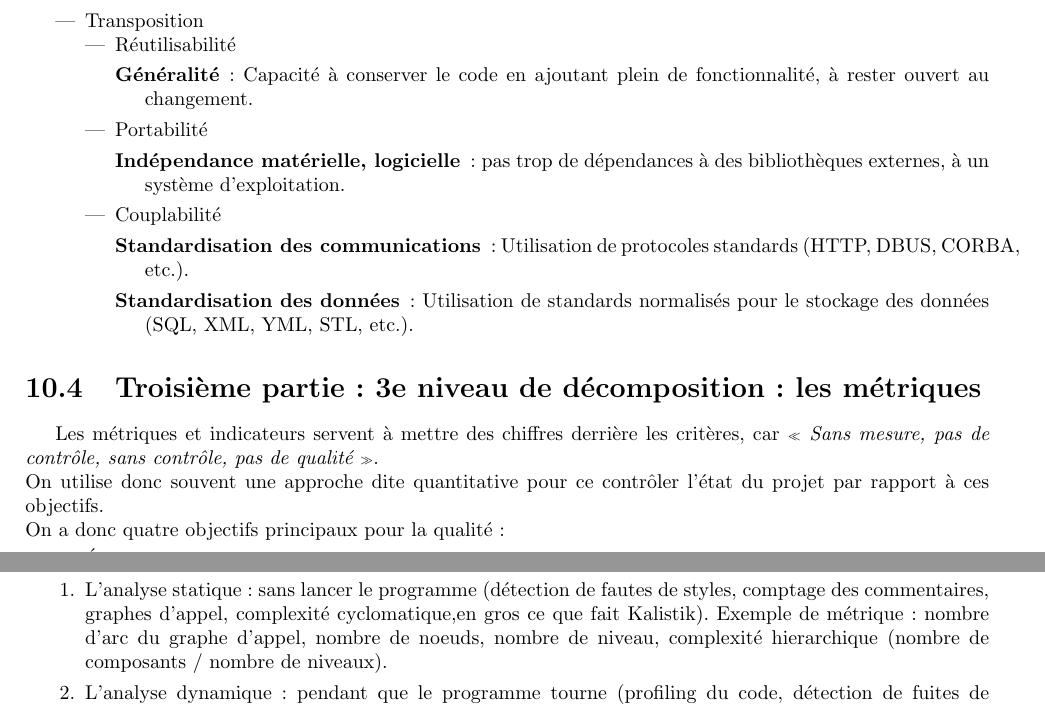
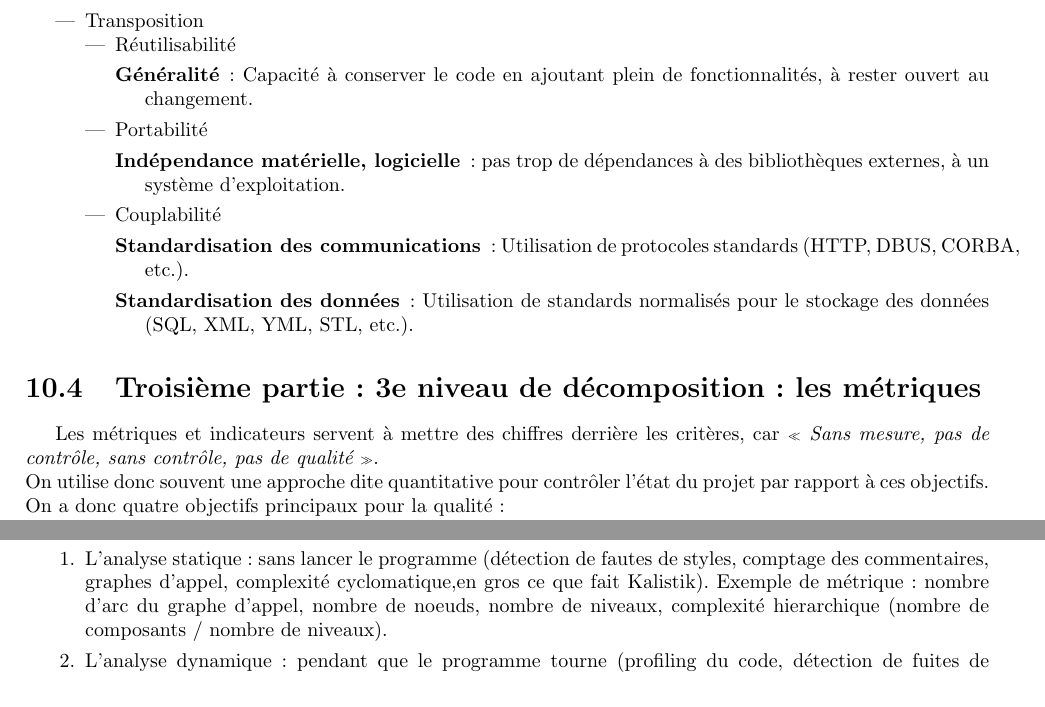
Before and after one commit to Cgg/RRA, a LaTeX document (resume_complet.tex, which reads chapitres/10.tex): two parts of page 33 of 37, joined at a grey line, cut so that both start at the same text. Compiled offline with pdfLaTeX.

Commit message:
relecture chap 10

```diff
--- a/chapitres/10.tex
+++ b/chapitres/10.tex
@@ -166,7 +166,7 @@ Il y a 23 propriétés d'un logiciel, pour lesquelles le génie logiciel et l'as
 
 	\item Réutilisabilité
 		\begin{description}
-		\item[Généralité] : Capacité à conserver le code en ajoutant plein de fonctionnalité, à rester ouvert au changement.
+		\item[Généralité] : Capacité à conserver le code en ajoutant plein de fonctionnalités, à rester ouvert au changement.
 		\end{description}
 
 	\item Portabilité
@@ -188,7 +188,7 @@ Il y a 23 propriétés d'un logiciel, pour lesquelles le génie logiciel et l'as
 \section{Troisième partie : 3e niveau de décomposition : les métriques}
 
 Les métriques et indicateurs servent à mettre des chiffres derrière les critères, car \textit{« Sans mesure, pas de contrôle, sans contrôle, pas de qualité »}.\\
-On utilise donc souvent une approche dite quantitative pour ce contrôler l’état du projet par rapport à ces objectifs.\\
+On utilise donc souvent une approche dite quantitative pour contrôler l’état du projet par rapport à ces objectifs.\\
 On a donc quatre objectifs principaux pour la qualité :
 \begin{enumerate}
 \item Évaluer le niveau de qualité atteint
@@ -201,7 +201,7 @@ On a donc quatre objectifs principaux pour la qualité :
 
 Trois grandes approches de l’approche quantitative :
 \begin{enumerate}
-\item L’analyse statique : sans lancer le programme (détection de fautes de styles, comptage des commentaires, graphes d’appel, complexité cyclomatique,en gros ce que fait Kalistik). Exemple de métrique : nombre d’arc du graphe d’appel, nombre de noeuds, nombre de niveau, complexité hierarchique (nombre de composants / nombre de niveaux).
+\item L’analyse statique : sans lancer le programme (détection de fautes de styles, comptage des commentaires, graphes d’appel, complexité cyclomatique,en gros ce que fait Kalistik). Exemple de métrique : nombre d’arc du graphe d’appel, nombre de noeuds, nombre de niveaux, complexité hierarchique (nombre de composants / nombre de niveaux).
 \item L’analyse dynamique : pendant que le programme tourne (profiling du code, détection de fuites de mémoire, en gros, ce que fait Valgrind). On prend aussi en compte dans cette approche l’analyse de modèle de fiabilité (mean time to failure, par exemple).
 \item L’analyse formelle : beaucoup plus de maths, calcul manuel de deadlines pour le temps réel, par exemple (beaucoup plus cher, et à réserver aux systèmes critiques).
 \end{enumerate}
```
Also changed, not shown: chapitres/10.tex (14 more changed lines).
